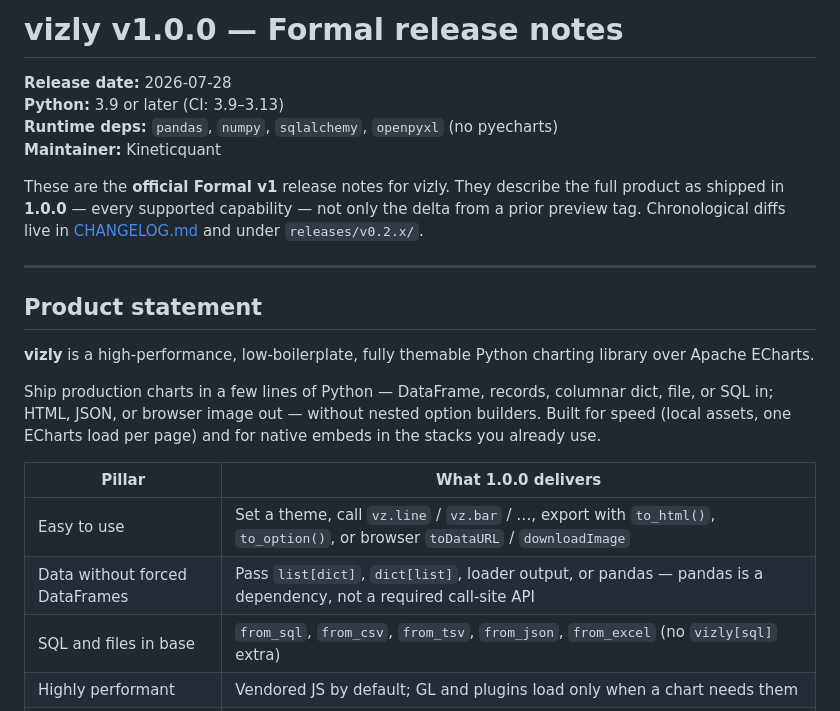
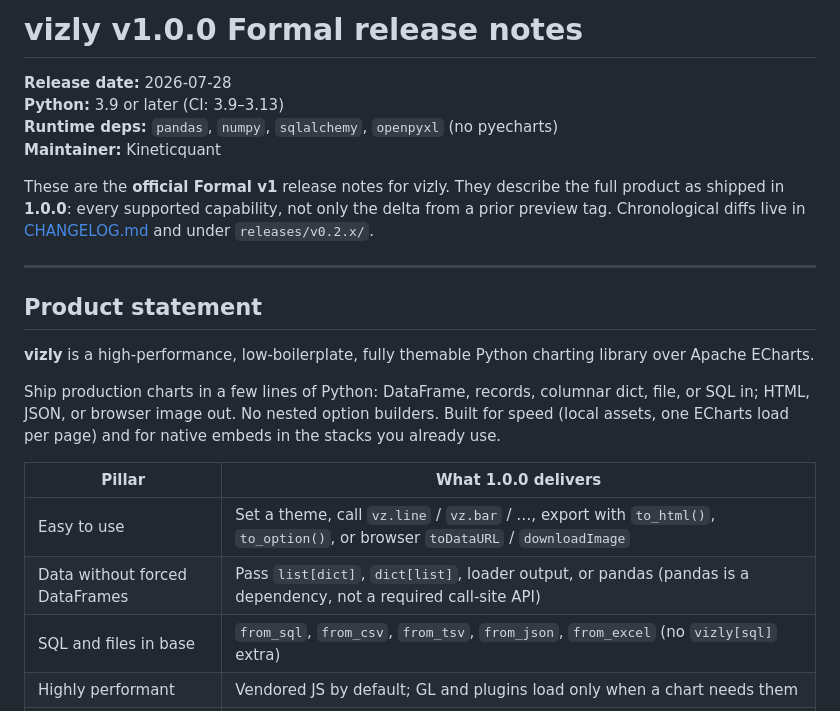
Before and after one commit to kineticquant/vizly, a Markdown page: releases/v1.0.0/RELEASE.md, the part around one of its changes. Rendered like a GitHub page.

```diff
--- a/releases/v1.0.0/RELEASE.md
+++ b/releases/v1.0.0/RELEASE.md
@@ -1,11 +1,11 @@
-# vizly v1.0.0 — Formal release notes
+# vizly v1.0.0 Formal release notes
 
 **Release date:** 2026-07-28
 **Python:** 3.9 or later (CI: 3.9–3.13)
 **Runtime deps:** `pandas`, `numpy`, `sqlalchemy`, `openpyxl` (no pyecharts)
 **Maintainer:** Kineticquant
 
-These are the **official Formal v1** release notes for vizly. They describe the full product as shipped in **1.0.0** — every supported capability — not only the delta from a prior preview tag. Chronological diffs live in [CHANGELOG.md](../../CHANGELOG.md) and under `releases/v0.2.x/`.
+These are the **official Formal v1** release notes for vizly. They describe the full product as shipped in **1.0.0**: every supported capability, not only the delta from a prior preview tag. Chronological diffs live in [CHANGELOG.md](../../CHANGELOG.md) and under `releases/v0.2.x/`.
 
 ---
 
@@ -13,12 +13,12 @@ These are the **official Formal v1** release notes for vizly. They describe the
 
 **vizly** is a high-performance, low-boilerplate, fully themable Python charting library over Apache ECharts.
 
-Ship production charts in a few lines of Python — DataFrame, records, columnar dict, file, or SQL in; HTML, JSON, or browser image out — without nested option builders. Built for speed (local assets, one ECharts load per page) and for native embeds in the stacks you already use.
+Ship production charts in a few lines of Python: DataFrame, records, columnar dict, file, or SQL in; HTML, JSON, or browser image out. No nested option builders. Built for speed (local assets, one ECharts load per page) and for native embeds in the stacks you already use.
 
 | Pillar | What 1.0.0 delivers |
 |--------|---------------------|
 | Easy to use | Set a theme, call `vz.line` / `vz.bar` / …, export with `to_html()`, `to_option()`, or browser `toDataURL` / `downloadImage` |
-| Data without forced DataFrames | Pass `list[dict]`, `dict[list]`, loader output, or pandas — pandas is a dependency, not a required call-site API |
+| Data without forced DataFrames | Pass `list[dict]`, `dict[list]`, loader output, or pandas (pandas is a dependency, not a required call-site API) |
 | SQL and files in base | `from_sql`, `from_csv`, `from_tsv`, `from_json`, `from_excel` (no `vizly[sql]` extra) |
 | Highly performant | Vendored JS by default; GL and plugins load only when a chart needs them |
 | Worldwide maps by default | Bundled world atlas plus `usa`; GeoJSON overlays via `overlay_geojson` (separate from basemap packs) |
```
Also changed, not shown: other parts of releases/v1.0.0/RELEASE.md (+18 -18 lines), README.md (+21 -8 lines).
